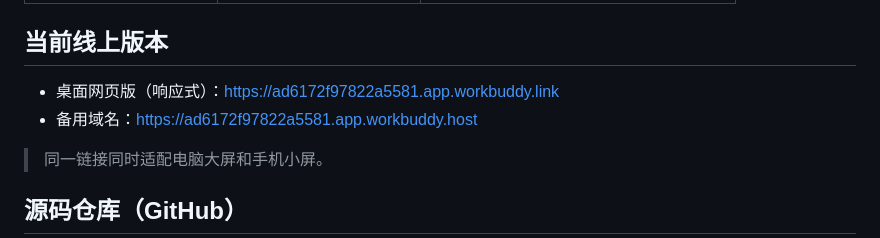
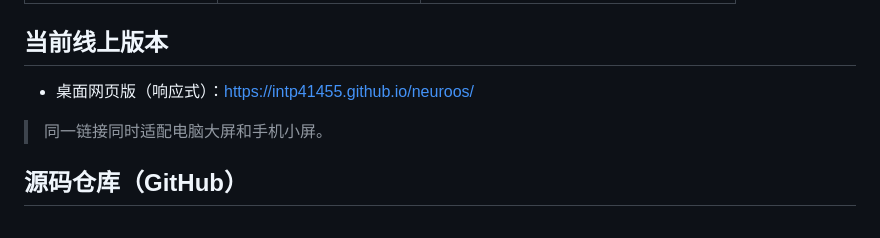
Before and after one commit to intp41455/neuroos, a Markdown page: README.md, the part around the change. GitHub-like rendering.

Commit message:
docs: replace WorkBuddy hosted links with GitHub Pages URL

```diff
--- a/README.md
+++ b/README.md
@@ -16,8 +16,7 @@
 
 ## 当前线上版本
 
-- 桌面网页版（响应式）：https://ad6172f97822a5581.app.workbuddy.link
-- 备用域名：https://ad6172f97822a5581.app.workbuddy.host
+- 桌面网页版（响应式）：https://intp41455.github.io/neuroos/
 
 > 同一链接同时适配电脑大屏和手机小屏。
 
```
